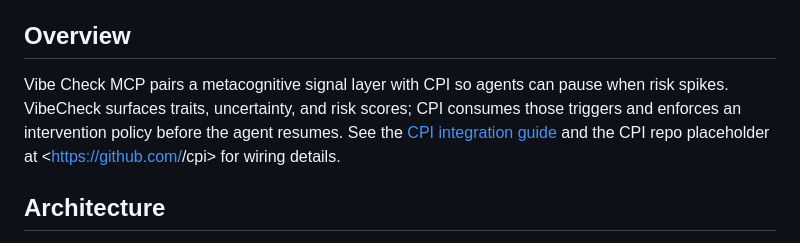
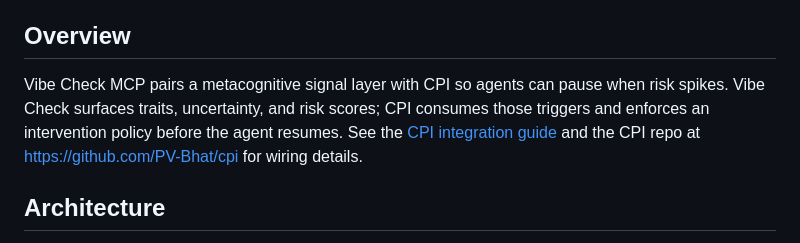
Before and after one commit to PV-Bhat/vibe-check-mcp-server, a Markdown page: README.md, the part around one of its changes. Drawn GitHub-style.

```diff
--- a/README.md
+++ b/README.md
@@ -62,7 +61,7 @@ Vibe Check MCP is a lightweight server implementing Anthropic's [Model Context P
 
 ## Overview
 
-Vibe Check MCP pairs a metacognitive signal layer with CPI so agents can pause when risk spikes. VibeCheck surfaces traits, uncertainty, and risk scores; CPI consumes those triggers and enforces an intervention policy before the agent resumes. See the [CPI integration guide](./docs/integrations/cpi.md) and the CPI repo placeholder at <https://github.com/<ORG>/cpi> for wiring details.
+Vibe Check MCP pairs a metacognitive signal layer with CPI so agents can pause when risk spikes. Vibe Check surfaces traits, uncertainty, and risk scores; CPI consumes those triggers and enforces an intervention policy before the agent resumes. See the [CPI integration guide](./docs/integrations/cpi.md) and the CPI repo at https://github.com/PV-Bhat/cpi for wiring details.
 
 ## Architecture
 
```
Also changed, not shown: other parts of README.md (+1 -2 lines).
